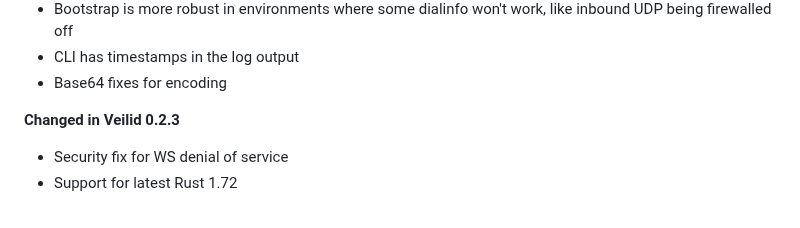
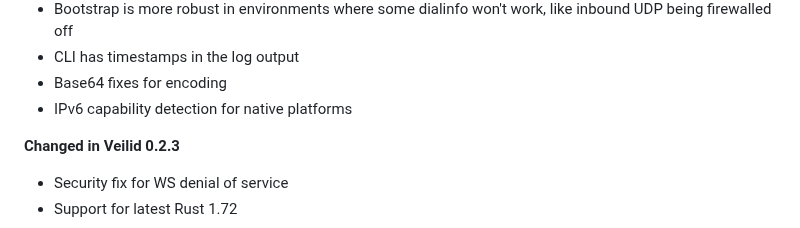
Before and after one commit to kyanha/veilid, a Markdown page: CHANGELOG.md, the part around the change. Drawn GitHub-style.

Commit message:
add ipv6 changelog

```diff
--- a/CHANGELOG.md
+++ b/CHANGELOG.md
@@ -8,6 +8,7 @@
 - Bootstrap is more robust in environments where some dialinfo won't work, like inbound UDP being firewalled off
 - CLI has timestamps in the log output
 - Base64 fixes for encoding
+- IPv6 capability detection for native platforms
 
 **Changed in Veilid 0.2.3**
 - Security fix for WS denial of service
```
